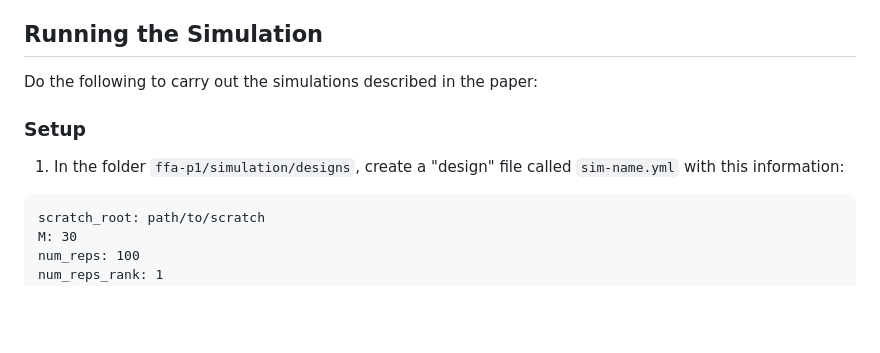
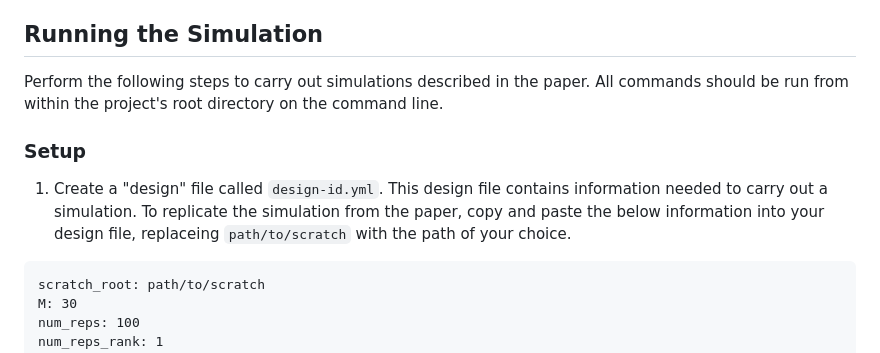
Before and after one commit to kylestanley1313/ffa-p1, a Markdown page: simulation/README.md, the part around the change printed below. Drawn GitHub-style; blank space fills up the shorter version.

````diff
--- a/simulation/README.md
+++ b/simulation/README.md
@@ -5,11 +5,11 @@ This subdirectory contains files and scripts used to organize and conduct simula
 
 ## Running the Simulation
 
-Do the following to carry out the simulations described in the paper:
+Perform the following steps to carry out simulations described in the paper. All commands should be run from within the project's root directory on the command line.
 
 ### Setup
 
-1. In the folder `ffa-p1/simulation/designs`, create a "design" file called `sim-name.yml` with this information:
+1. Create a "design" file called `design-id.yml`. This design file contains information needed to carry out a simulation. To replicate the simulation from the paper, copy and paste the below information into your design file, replaceing `path/to/scratch` with the path of your choice.
 
 ```
 scratch_root: path/to/scratch
````
Also changed, not shown: other parts of simulation/README.md (+12 -12 lines).
